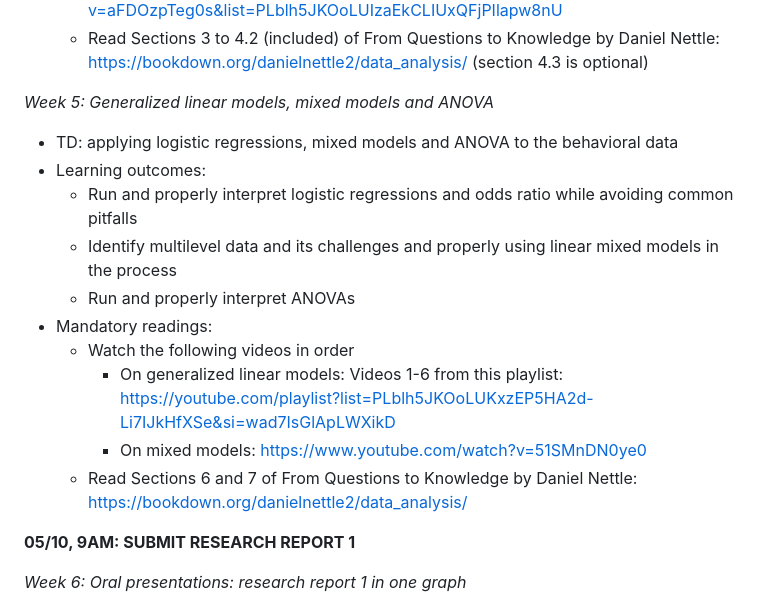
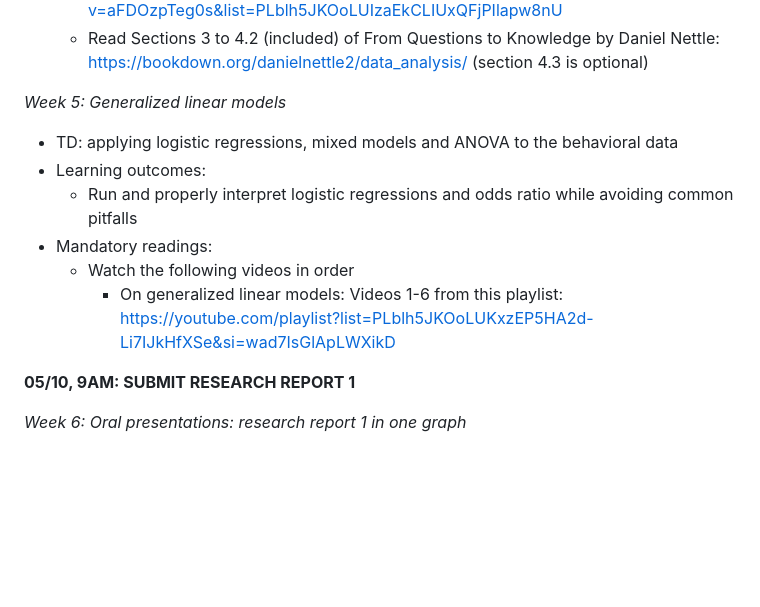
Before and after one commit to aminelasso/SOC301B-2026, a Markdown page: README.md, the part around one of its changes. Rendered like a GitHub page; blank space fills up the shorter version.

```diff
--- a/README.md
+++ b/README.md
@@ -99,17 +99,13 @@ _Week 4: Introduction to the General Linear Model_
     * Watch all StatQuest videos from this playlist: https://www.youtube.com/watch?v=aFDOzpTeg0s&list=PLblh5JKOoLUIzaEkCLIUxQFjPIlapw8nU
     * Read Sections 3 to 4.2 (included) of From Questions to Knowledge by Daniel Nettle: https://bookdown.org/danielnettle2/data_analysis/ (section 4.3 is optional)
 
-_Week 5: Generalized linear models, mixed models and ANOVA_
+_Week 5: Generalized linear models_
 * TD: applying logistic regressions, mixed models and ANOVA to the behavioral data
 * Learning outcomes:
   * Run and properly interpret logistic regressions and odds ratio while avoiding common pitfalls
-  * Identify multilevel data and its challenges and properly using linear mixed models in the process
-  * Run and properly interpret ANOVAs
 * Mandatory readings:
     * Watch the following videos in order
         * On generalized linear models: Videos 1-6 from this playlist: https://youtube.com/playlist?list=PLblh5JKOoLUKxzEP5HA2d-Li7IJkHfXSe&si=wad7IsGlApLWXikD
-        * On mixed models: https://www.youtube.com/watch?v=51SMnDN0ye0
-    * Read Sections 6 and 7 of From Questions to Knowledge by Daniel Nettle: https://bookdown.org/danielnettle2/data_analysis/
 
 **05/10, 9AM: SUBMIT RESEARCH REPORT 1**
 
```
Also changed, not shown: other parts of README.md (+25 -25 lines).
